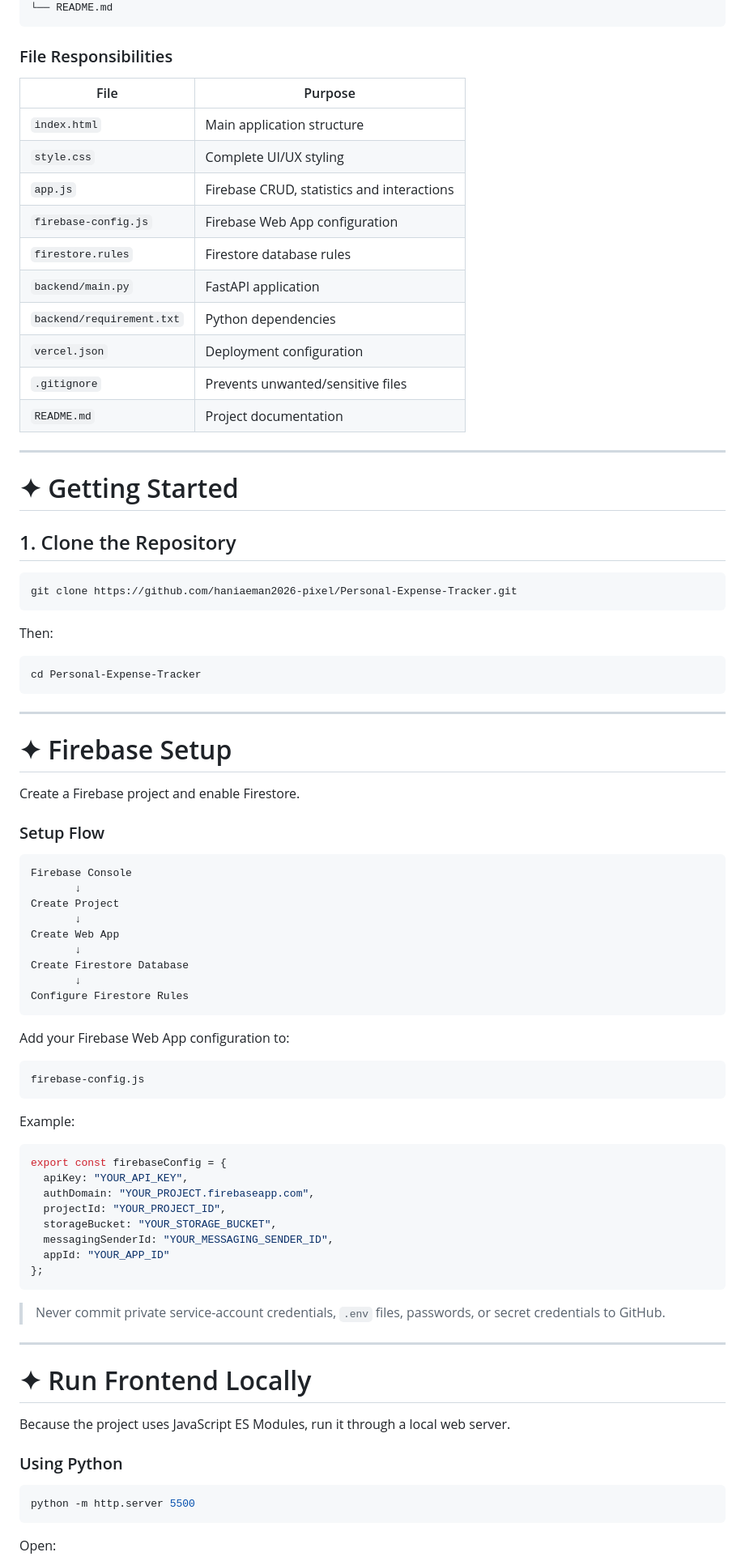
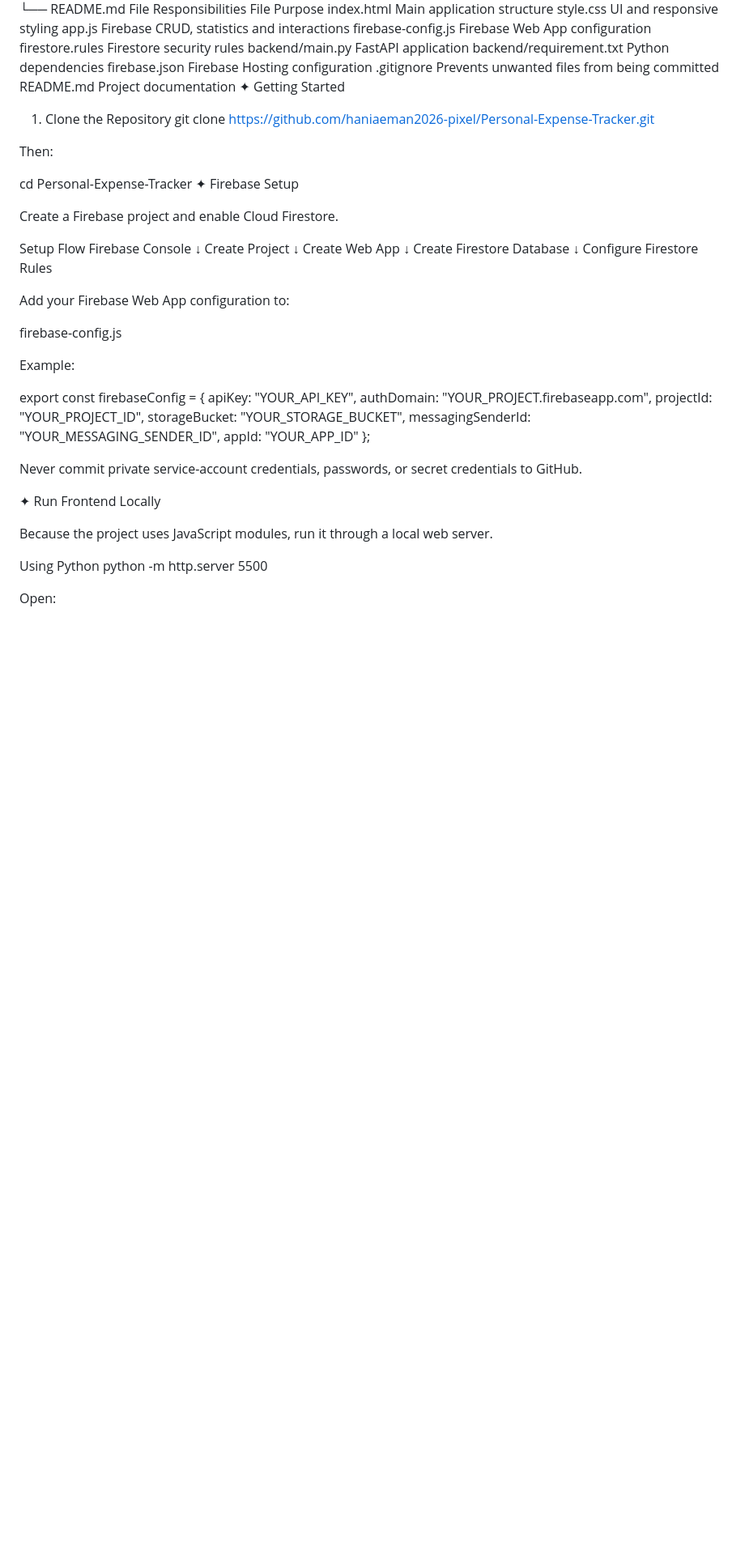
Before and after one commit to haniaeman2026-pixel/Personal-Expense-Tracker, a Markdown page: README.md, the part around one of its changes. Shown at 81% size. Drawn GitHub-style; blank space fills up the shorter version.

````diff
--- a/README.md
+++ b/README.md
@@ -347,47 +267,29 @@ personal-expense-tracker/
 ├── .gitignore
 └── README.md
-```
-
-### File Responsibilities
-
-| File | Purpose |
-|---|---|
-| `index.html` | Main application structure |
-| `style.css` | Complete UI/UX styling |
-| `app.js` | Firebase CRUD, statistics and interactions |
-| `firebase-config.js` | Firebase Web App configuration |
-| `firestore.rules` | Firestore database rules |
-| `backend/main.py` | FastAPI application |
-| `backend/requirement.txt` | Python dependencies |
-| `vercel.json` | Deployment configuration |
-| `.gitignore` | Prevents unwanted/sensitive files |
-| `README.md` | Project documentation |
-
----
-
-# ✦ Getting Started
-
-## 1. Clone the Repository
-
-```bash
+File Responsibilities
+File	Purpose
+index.html	Main application structure
+style.css	UI and responsive styling
+app.js	Firebase CRUD, statistics and interactions
+firebase-config.js	Firebase Web App configuration
+firestore.rules	Firestore security rules
+backend/main.py	FastAPI application
+backend/requirement.txt	Python dependencies
+firebase.json	Firebase Hosting configuration
+.gitignore	Prevents unwanted files from being committed
+README.md	Project documentation
+✦ Getting Started
+1. Clone the Repository
 git clone https://github.com/haniaeman2026-pixel/Personal-Expense-Tracker.git
-```
 
 Then:
 
-```bash
 cd Personal-Expense-Tracker
-```
+✦ Firebase Setup
 
----
+Create a Firebase project and enable Cloud Firestore.
 
-# ✦ Firebase Setup
-
-Create a Firebase project and enable Firestore.
-
-### Setup Flow
-
-```text
+Setup Flow
 Firebase Console
        ↓
 Create Project
@@ -397,17 +299,13 @@ Create Web App
 Create Firestore Database
        ↓
 Configure Firestore Rules
-```
 
 Add your Firebase Web App configuration to:
 
-```text
 firebase-config.js
-```
 
 Example:
 
-```javascript
 export const firebaseConfig = {
   apiKey: "YOUR_API_KEY",
   authDomain: "YOUR_PROJECT.firebaseapp.com",
@@ -416,23 +314,16 @@ export const firebaseConfig = {
   messagingSenderId: "YOUR_MESSAGING_SENDER_ID",
   appId: "YOUR_APP_ID"
 };
-```
 
-> Never commit private service-account credentials, `.env` files, passwords, or secret credentials to GitHub.
+Never commit private service-account credentials, passwords, or secret credentials to GitHub.
 
----
+✦ Run Frontend Locally
 
-# ✦ Run Frontend Locally
+Because the project uses JavaScript modules, run it through a local web server.
 
-Because the project uses JavaScript ES Modules, run it through a local web server.
-
-### Using Python
-
-```powershell
+Using Python
 python -m http.server 5500
-```
 
 Open:
 
-```text
 http://localhost:5500
````
Also changed, not shown: other parts of README.md (+144 -330 lines).
